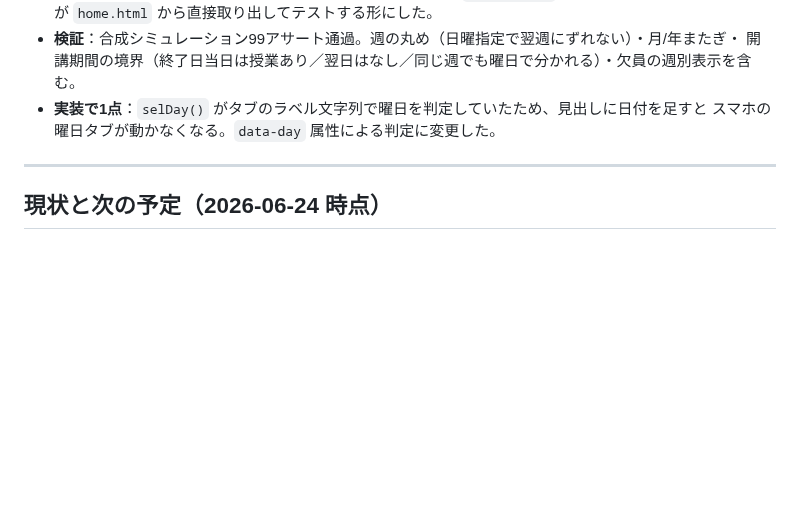
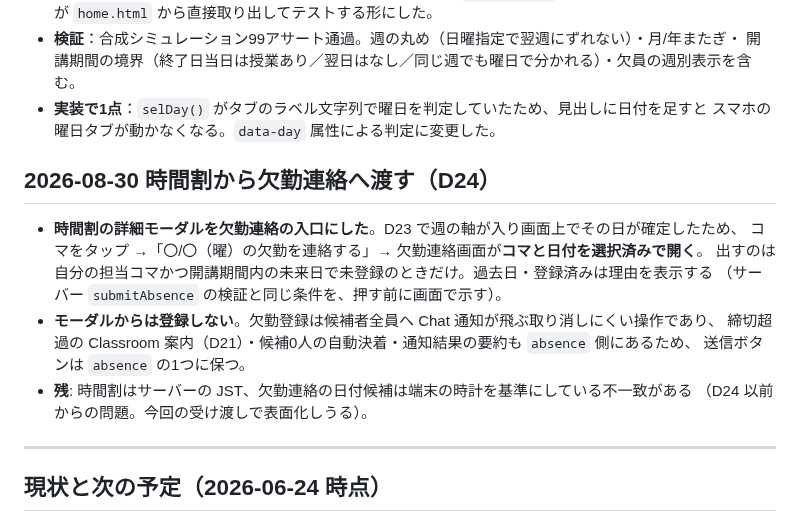
Before and after one commit to Nakano-official/takeover, a Markdown page: docs/history/changelog.md, the part around the change. GitHub-like rendering; blank space fills up the shorter version.

```diff
--- a/docs/history/changelog.md
+++ b/docs/history/changelog.md
@@ -247,6 +247,18 @@ Chat通知を3回逐次送信**していた（候補が増えるほど contacts
 - **実装で1点**：`selDay()` がタブのラベル文字列で曜日を判定していたため、見出しに日付を足すと
   スマホの曜日タブが動かなくなる。`data-day` 属性による判定に変更した。
 
+## 2026-08-30 時間割から欠勤連絡へ渡す（D24）
+
+- **時間割の詳細モーダルを欠勤連絡の入口にした**。D23 で週の軸が入り画面上でその日が確定したため、
+  コマをタップ →「〇/〇（曜）の欠勤を連絡する」→ 欠勤連絡画面が**コマと日付を選択済みで開く**。
+  出すのは自分の担当コマかつ開講期間内の未来日で未登録のときだけ。過去日・登録済みは理由を表示する
+  （サーバー `submitAbsence` の検証と同じ条件を、押す前に画面で示す）。
+- **モーダルからは登録しない**。欠勤登録は候補者全員へ Chat 通知が飛ぶ取り消しにくい操作であり、
+  締切超過の Classroom 案内（D21）・候補0人の自動決着・通知結果の要約も `absence` 側にあるため、
+  送信ボタンは `absence` の1つに保つ。
+- **残**: 時間割はサーバーの JST、欠勤連絡の日付候補は端末の時計を基準にしている不一致がある
+  （D24 以前からの問題。今回の受け渡しで表面化しうる）。
+
 ---
 
 ## 現状と次の予定（2026-06-24 時点）
```
Also changed, not shown: docs/spec/decisions.md (+29 -0 lines).
